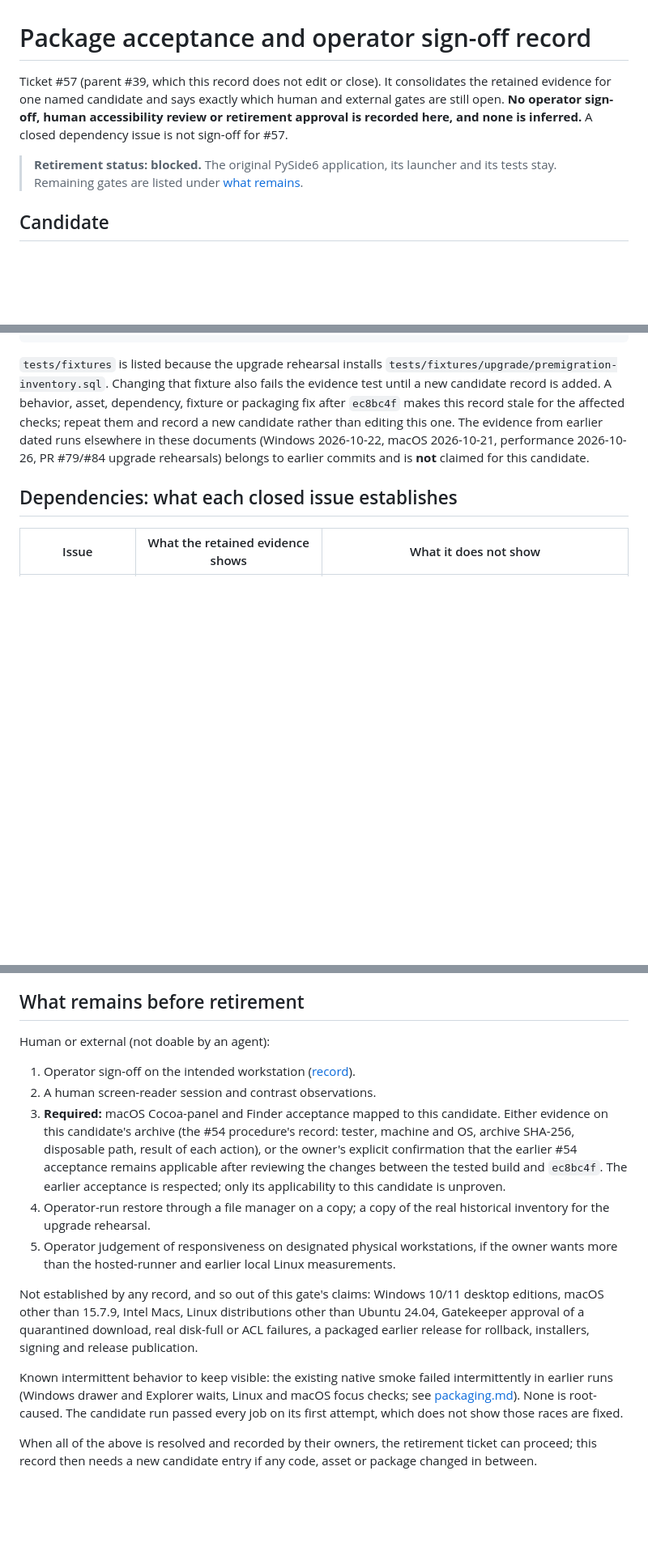
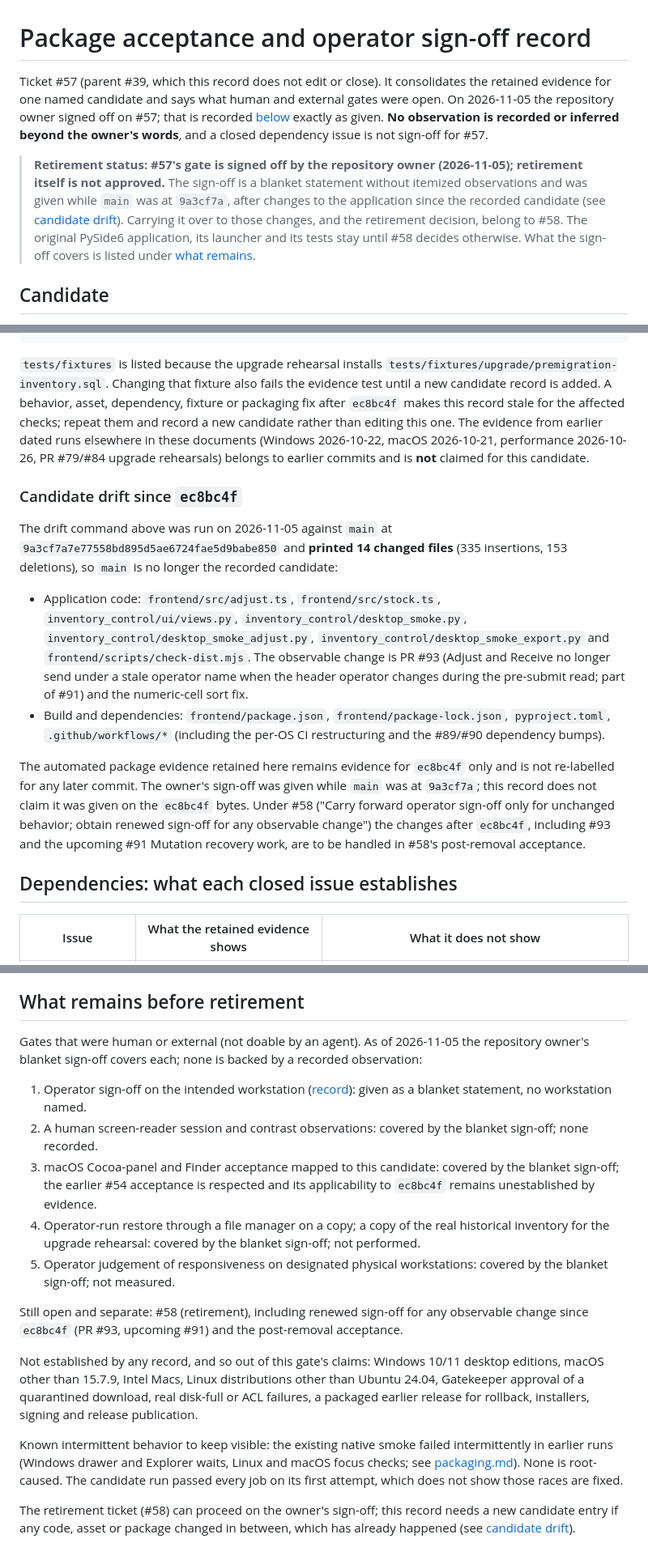
Before and after one commit to theozex4ever/InvSys, a Markdown page: docs/frontend/signoff.md, 3 parts joined by grey strips. Shown at 81% size. Drawn GitHub-style; blank space fills up the shorter version.

```diff
--- a/docs/frontend/signoff.md
+++ b/docs/frontend/signoff.md
@@ -1,14 +1,20 @@
 # Package acceptance and operator sign-off record
 
 Ticket #57 (parent #39, which this record does not edit or close). It consolidates
-the retained evidence for one named candidate and says exactly which human and
-external gates are still open. **No operator sign-off, human accessibility review or
-retirement approval is recorded here, and none is inferred.** A closed dependency
-issue is not sign-off for #57.
+the retained evidence for one named candidate and says what human and external
+gates were open. On 2026-11-05 the repository owner signed off on #57; that is
+recorded [below](#operator-sign-off-record) exactly as given. **No observation is
+recorded or inferred beyond the owner's words**, and a closed dependency issue is
+not sign-off for #57.
 
-> **Retirement status: blocked.** The original PySide6 application, its launcher and
-> its tests stay. Remaining gates are listed under
-> [what remains](#what-remains-before-retirement).
+> **Retirement status: #57's gate is signed off by the repository owner
+> (2026-11-05); retirement itself is not approved.** The sign-off is a blanket
+> statement without itemized observations and was given while `main` was at
+> `9a3cf7a`, after changes to the application since the recorded candidate (see
+> [candidate drift](#candidate-drift-since-ec8bc4f)). Carrying it over to those
+> changes, and the retirement decision, belong to #58. The original PySide6
+> application, its launcher and its tests stay until #58 decides otherwise. What
+> the sign-off covers is listed under [what remains](#what-remains-before-retirement).
 
 ## Candidate
 
@@ -59,6 +65,30 @@ editing this one. The evidence from earlier dated runs elsewhere in these docume
 (Windows 2026-10-22, macOS 2026-10-21, performance 2026-10-26, PR #79/#84 upgrade
 rehearsals) belongs to earlier commits and is **not** claimed for this candidate.
 
+### Candidate drift since `ec8bc4f`
+
+The drift command above was run on 2026-11-05 against `main` at
+`9a3cf7a7e77558bd895d5ae6724fae5d9babe850` and **printed 14 changed files** (335
+insertions, 153 deletions), so `main` is no longer the recorded candidate:
+
+- Application code: `frontend/src/adjust.ts`, `frontend/src/stock.ts`,
+  `inventory_control/ui/views.py`, `inventory_control/desktop_smoke.py`,
+  `inventory_control/desktop_smoke_adjust.py`, `inventory_control/desktop_smoke_export.py`
+  and `frontend/scripts/check-dist.mjs`. The observable change is PR #93 (Adjust and
+  Receive no longer send under a stale operator name when the header operator changes
+  during the pre-submit read; part of #91) and the numeric-cell sort fix.
+- Build and dependencies: `frontend/package.json`, `frontend/package-lock.json`,
+  `pyproject.toml`, `.github/workflows/*` (including the per-OS CI restructuring and
+  the #89/#90 dependency bumps).
+
+The automated package evidence retained here remains evidence for `ec8bc4f` only and is
+not re-labelled for any later commit. The owner's sign-off was given while `main` was at
+`9a3cf7a`; this record does not claim it was given on the `ec8bc4f` bytes. Under #58
+("Carry forward operator sign-off only for unchanged behavior; obtain renewed sign-off
+for any observable change") the changes after `ec8bc4f`, including #93 and the
+upcoming #91 Mutation recovery work, are to be handled in #58's post-removal
+acceptance.
+
 ## Dependencies: what each closed issue establishes
 
 | Issue | What the retained evidence shows | What it does not show |
@@ -220,20 +265,26 @@ touching operational inventory, or closing or editing #39.
 
 ## What remains before retirement
 
-Human or external (not doable by an agent):
+Gates that were human or external (not doable by an agent). As of 2026-11-05 the
+repository owner's blanket sign-off covers each; none is backed by a recorded
+observation:
 
-1. Operator sign-off on the intended workstation ([record](#operator-sign-off-record)).
-2. A human screen-reader session and contrast observations.
-3. **Required:** macOS Cocoa-panel and Finder acceptance mapped to this candidate.
-   Either evidence on this candidate's archive (the #54 procedure's record: tester,
-   machine and OS, archive SHA-256, disposable path, result of each action), or the
-   owner's explicit confirmation that the earlier #54 acceptance remains applicable
-   after reviewing the changes between the tested build and `ec8bc4f`. The earlier
-   acceptance is respected; only its applicability to this candidate is unproven.
+1. Operator sign-off on the intended workstation ([record](#operator-sign-off-record)):
+   given as a blanket statement, no workstation named.
+2. A human screen-reader session and contrast observations: covered by the blanket
+   sign-off; none recorded.
+3. macOS Cocoa-panel and Finder acceptance mapped to this candidate: covered by the
+   blanket sign-off; the earlier #54 acceptance is respected and its applicability to
+   `ec8bc4f` remains unestablished by evidence.
 4. Operator-run restore through a file manager on a copy; a copy of the real
-   historical inventory for the upgrade rehearsal.
-5. Operator judgement of responsiveness on designated physical workstations, if the
-   owner wants more than the hosted-runner and earlier local Linux measurements.
+   historical inventory for the upgrade rehearsal: covered by the blanket sign-off;
+   not performed.
+5. Operator judgement of responsiveness on designated physical workstations: covered
+   by the blanket sign-off; not measured.
+
+Still open and separate: #58 (retirement), including renewed sign-off for any
+observable change since `ec8bc4f` (PR #93, upcoming #91) and the post-removal
+acceptance.
 
 Not established by any record, and so out of this gate's claims: Windows 10/11
 desktop editions, macOS other than 15.7.9, Intel Macs, Linux distributions other than
@@ -248,6 +299,6 @@ focus checks; see
 is root-caused. The candidate run passed every job on its first attempt, which does not
 show those races are fixed.
 
-When all of the above is resolved and recorded by their owners, the retirement ticket
-can proceed; this record then needs a new candidate entry if any code, asset or
-package changed in between.
+The retirement ticket (#58) can proceed on the owner's sign-off; this record needs a
+new candidate entry if any code, asset or package changed in between, which has
+already happened (see [candidate drift](#candidate-drift-since-ec8bc4f)).
```
Also changed, not shown: other parts of docs/frontend/signoff.md (+49 -34 lines), docs/frontend/acceptance.md (+3 -3 lines), docs/frontend/roadmap.md (+1 -1 lines).
